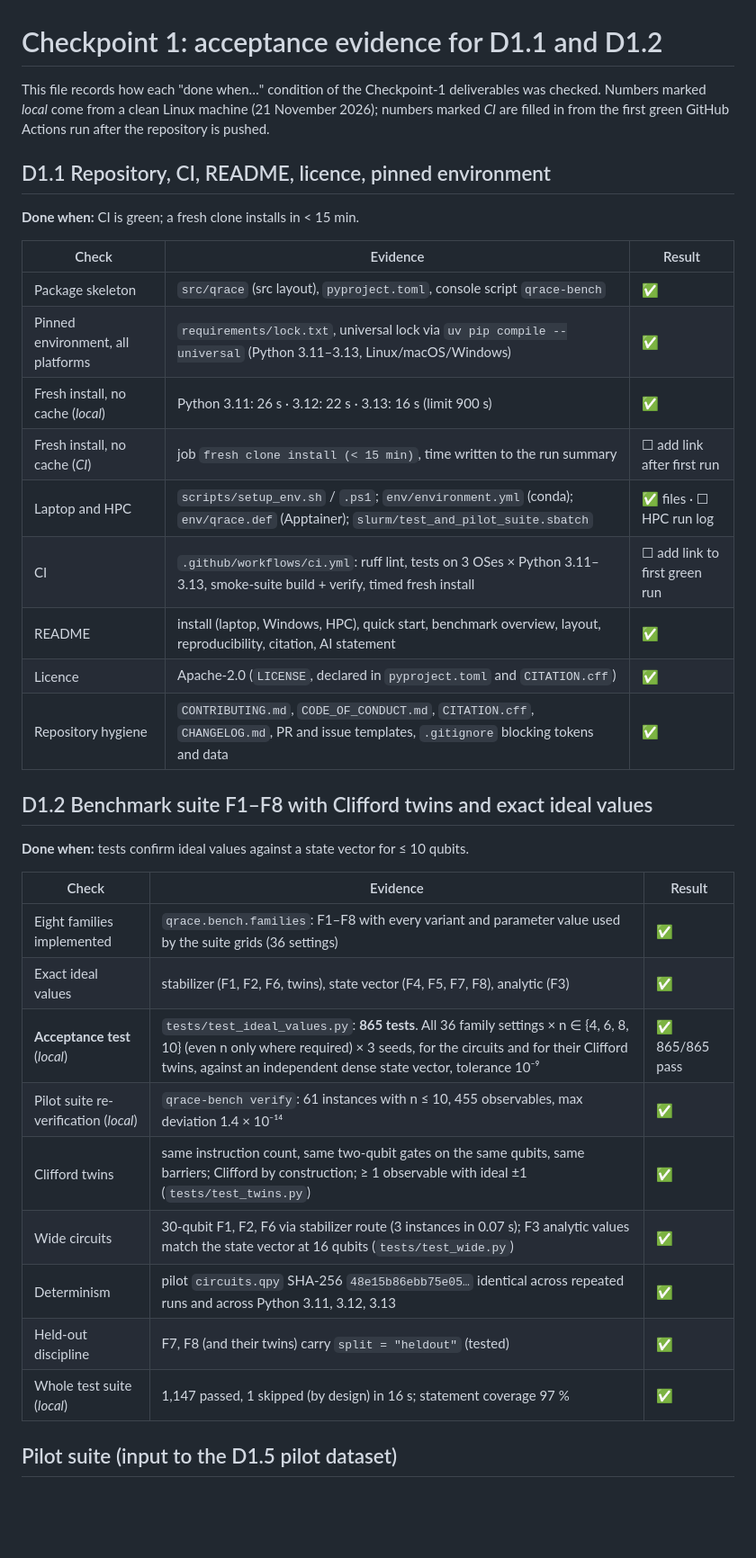
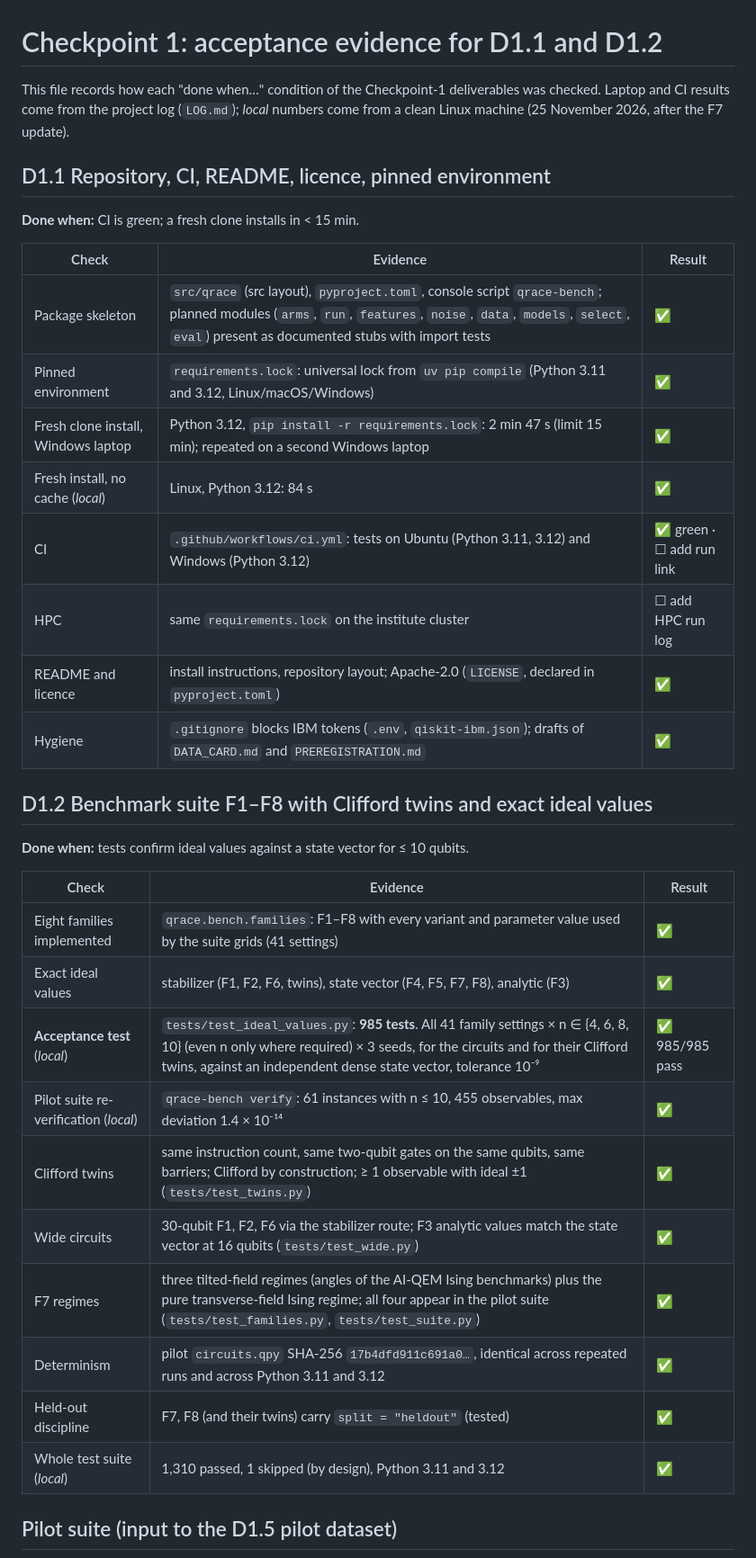
Before and after one commit to Sumitchongder/Quantum-Reliability-Aware-Compilation-and-Execution, a Markdown page: docs/cp1/ACCEPTANCE.md, the part around one of its changes. Shown at 90% size. GitHub-like rendering; blank space fills up the shorter version.

```diff
--- a/docs/cp1/ACCEPTANCE.md
+++ b/docs/cp1/ACCEPTANCE.md
@@ -1,9 +1,8 @@
 # Checkpoint 1: acceptance evidence for D1.1 and D1.2
 
 This file records how each "done when…" condition of the Checkpoint-1 deliverables
-was checked. Numbers marked *local* come from a clean Linux machine
-(21 November 2026); numbers marked *CI* are filled in from the first green GitHub
-Actions run after the repository is pushed.
+was checked. Laptop and CI results come from the project log (`LOG.md`); *local*
+numbers come from a clean Linux machine (25 November 2026, after the F7 update).
 
 ## D1.1 Repository, CI, README, licence, pinned environment
 
@@ -11,15 +10,14 @@ Actions run after the repository is pushed.
 
 | Check | Evidence | Result |
 |---|---|---|
-| Package skeleton | `src/qrace` (src layout), `pyproject.toml`, console script `qrace-bench` | ✅ |
-| Pinned environment, all platforms | `requirements/lock.txt`, universal lock via `uv pip compile --universal` (Python 3.11–3.13, Linux/macOS/Windows) | ✅ |
-| Fresh install, no cache (*local*) | Python 3.11: 26 s · 3.12: 22 s · 3.13: 16 s (limit 900 s) | ✅ |
-| Fresh install, no cache (*CI*) | job `fresh clone install (< 15 min)`, time written to the run summary | ☐ add link after first run |
-| Laptop and HPC | `scripts/setup_env.sh` / `.ps1`; `env/environment.yml` (conda); `env/qrace.def` (Apptainer); `slurm/test_and_pilot_suite.sbatch` | ✅ files · ☐ HPC run log |
-| CI | `.github/workflows/ci.yml`: ruff lint, tests on 3 OSes × Python 3.11–3.13, smoke-suite build + verify, timed fresh install | ☐ add link to first green run |
-| README | install (laptop, Windows, HPC), quick start, benchmark overview, layout, reproducibility, citation, AI statement | ✅ |
-| Licence | Apache-2.0 (`LICENSE`, declared in `pyproject.toml` and `CITATION.cff`) | ✅ |
-| Repository hygiene | `CONTRIBUTING.md`, `CODE_OF_CONDUCT.md`, `CITATION.cff`, `CHANGELOG.md`, PR and issue templates, `.gitignore` blocking tokens and data | ✅ |
+| Package skeleton | `src/qrace` (src layout), `pyproject.toml`, console script `qrace-bench`; planned modules (`arms`, `run`, `features`, `noise`, `data`, `models`, `select`, `eval`) present as documented stubs with import tests | ✅ |
+| Pinned environment | `requirements.lock`: universal lock from `uv pip compile` (Python 3.11 and 3.12, Linux/macOS/Windows) | ✅ |
+| Fresh clone install, Windows laptop | Python 3.12, `pip install -r requirements.lock`: 2 min 47 s (limit 15 min); repeated on a second Windows laptop | ✅ |
+| Fresh install, no cache (*local*) | Linux, Python 3.12: 84 s | ✅ |
+| CI | `.github/workflows/ci.yml`: tests on Ubuntu (Python 3.11, 3.12) and Windows (Python 3.12) | ✅ green · ☐ add run link |
+| HPC | same `requirements.lock` on the institute cluster | ☐ add HPC run log |
+| README and licence | install instructions, repository layout; Apache-2.0 (`LICENSE`, declared in `pyproject.toml`) | ✅ |
+| Hygiene | `.gitignore` blocks IBM tokens (`.env`, `qiskit-ibm.json`); drafts of `DATA_CARD.md` and `PREREGISTRATION.md` | ✅ |
 
 ## D1.2 Benchmark suite F1–F8 with Clifford twins and exact ideal values
 
@@ -27,15 +25,16 @@ Actions run after the repository is pushed.
 
 | Check | Evidence | Result |
 |---|---|---|
-| Eight families implemented | `qrace.bench.families`: F1–F8 with every variant and parameter value used by the suite grids (36 settings) | ✅ |
+| Eight families implemented | `qrace.bench.families`: F1–F8 with every variant and parameter value used by the suite grids (41 settings) | ✅ |
 | Exact ideal values | stabilizer (F1, F2, F6, twins), state vector (F4, F5, F7, F8), analytic (F3) | ✅ |
-| **Acceptance test** (*local*) | `tests/test_ideal_values.py`: **865 tests**. All 36 family settings × n ∈ {4, 6, 8, 10} (even n only where required) × 3 seeds, for the circuits and for their Clifford twins, against an independent dense state vector, tolerance 10⁻⁹ | ✅ 865/865 pass |
+| **Acceptance test** (*local*) | `tests/test_ideal_values.py`: **985 tests**. All 41 family settings × n ∈ {4, 6, 8, 10} (even n only where required) × 3 seeds, for the circuits and for their Clifford twins, against an independent dense state vector, tolerance 10⁻⁹ | ✅ 985/985 pass |
 | Pilot suite re-verification (*local*) | `qrace-bench verify`: 61 instances with n ≤ 10, 455 observables, max deviation 1.4 × 10⁻¹⁴ | ✅ |
 | Clifford twins | same instruction count, same two-qubit gates on the same qubits, same barriers; Clifford by construction; ≥ 1 observable with ideal ±1 (`tests/test_twins.py`) | ✅ |
-| Wide circuits | 30-qubit F1, F2, F6 via stabilizer route (3 instances in 0.07 s); F3 analytic values match the state vector at 16 qubits (`tests/test_wide.py`) | ✅ |
-| Determinism | pilot `circuits.qpy` SHA-256 `48e15b86ebb75e05…` identical across repeated runs and across Python 3.11, 3.12, 3.13 | ✅ |
+| Wide circuits | 30-qubit F1, F2, F6 via the stabilizer route; F3 analytic values match the state vector at 16 qubits (`tests/test_wide.py`) | ✅ |
+| F7 regimes | three tilted-field regimes (angles of the AI-QEM Ising benchmarks) plus the pure transverse-field Ising regime; all four appear in the pilot suite (`tests/test_families.py`, `tests/test_suite.py`) | ✅ |
+| Determinism | pilot `circuits.qpy` SHA-256 `17b4dfd911c691a0…`, identical across repeated runs and across Python 3.11 and 3.12 | ✅ |
 | Held-out discipline | F7, F8 (and their twins) carry `split = "heldout"` (tested) | ✅ |
-| Whole test suite (*local*) | 1,147 passed, 1 skipped (by design) in 16 s; statement coverage 97 % | ✅ |
+| Whole test suite (*local*) | 1,310 passed, 1 skipped (by design), Python 3.11 and 3.12 | ✅ |
 
 ## Pilot suite (input to the D1.5 pilot dataset)
 
```
Also changed, not shown: other parts of docs/cp1/ACCEPTANCE.md (+8 -4 lines), docs/BENCHMARKS.md (+46 -7 lines), docs/cp1/pilot_summary.md (+1 -1 lines), docs/cp1/benchmark_overview.png, 6 other files.
